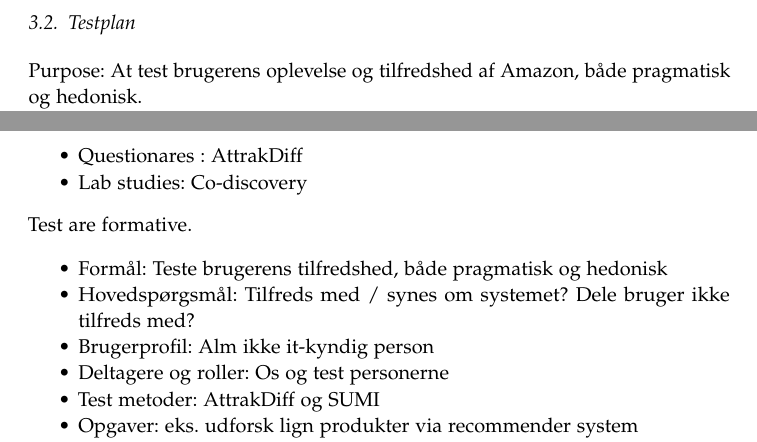
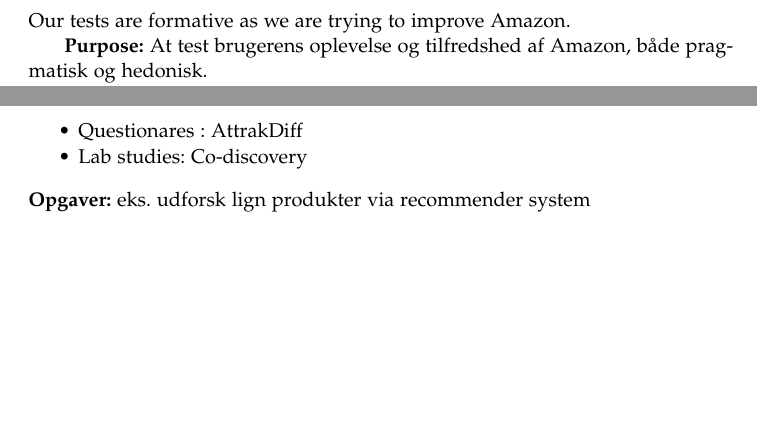
Before and after one commit to btcstealth/aHCI-report, a LaTeX document (main.tex, which reads evaluation_process.tex): two parts of page 3 of 6 before the commit and two parts of page 3 of 5 after it, joined at a grey line, cut at the place of the change, the shorter picture padded with empty space. Compiled offline with pdfLaTeX.

Commit message:
updated testplan

```diff
--- a/evaluation_process.tex
+++ b/evaluation_process.tex
@@ -23,8 +23,10 @@
 \end{itemize}
 
 \subsection{Testplan}
-Purpose: At test brugerens oplevelse og tilfredshed af Amazon, både pragmatisk og hedonisk. \\
-Main questions:
+Our tests are formative as we are trying to improve Amazon.
+
+\textbf{Purpose:} At test brugerens oplevelse og tilfredshed af Amazon, både pragmatisk og hedonisk. \\
+\textbf{Main questions:}
 \begin{itemize}
 \item Er der dele af systemet brugeren ikke er tilfreds med?
 \item Hvilke dele af systemet benyttede brugeren (ikke)?
@@ -46,15 +45,6 @@
 \item Questionares : AttrakDiff
 \item Lab studies: Co-discovery
 \end{itemize}
-Test are formative.
-
-\begin{itemize}
-\item Form\aa l: Teste brugerens tilfredshed, både pragmatisk og hedonisk
-\item Hovedspørgsmål: Tilfreds med / synes om systemet? Dele bruger ikke tilfreds med?
-\item Brugerprofil: Alm ikke it-kyndig person
-\item Deltagere og roller: Os og test personerne
-\item Test metoder:  AttrakDiff og SUMI
-\item Opgaver: eks. udforsk lign produkter via recommender system
-\item Kontekst og udstyr: lab eller online study. Internet og email, eller på papir format
-\item Dataindsamling: Spørgeskema + (evt. finde metode til iagttagelse af test personen)
-\end{itemize}
+\textbf{Opgaver:} eks. udforsk lign produkter via recommender system \\
+\textbf{Kontekst og udstyr:} lab eller online study. Internet og email, eller på papir format \\
+\textbf{Dataindsamling:} Spørgeskema + (evt. finde metode til iagttagelse af test personen)
```
Also changed, not shown: evaluation_process.tex (9 more changed lines).
